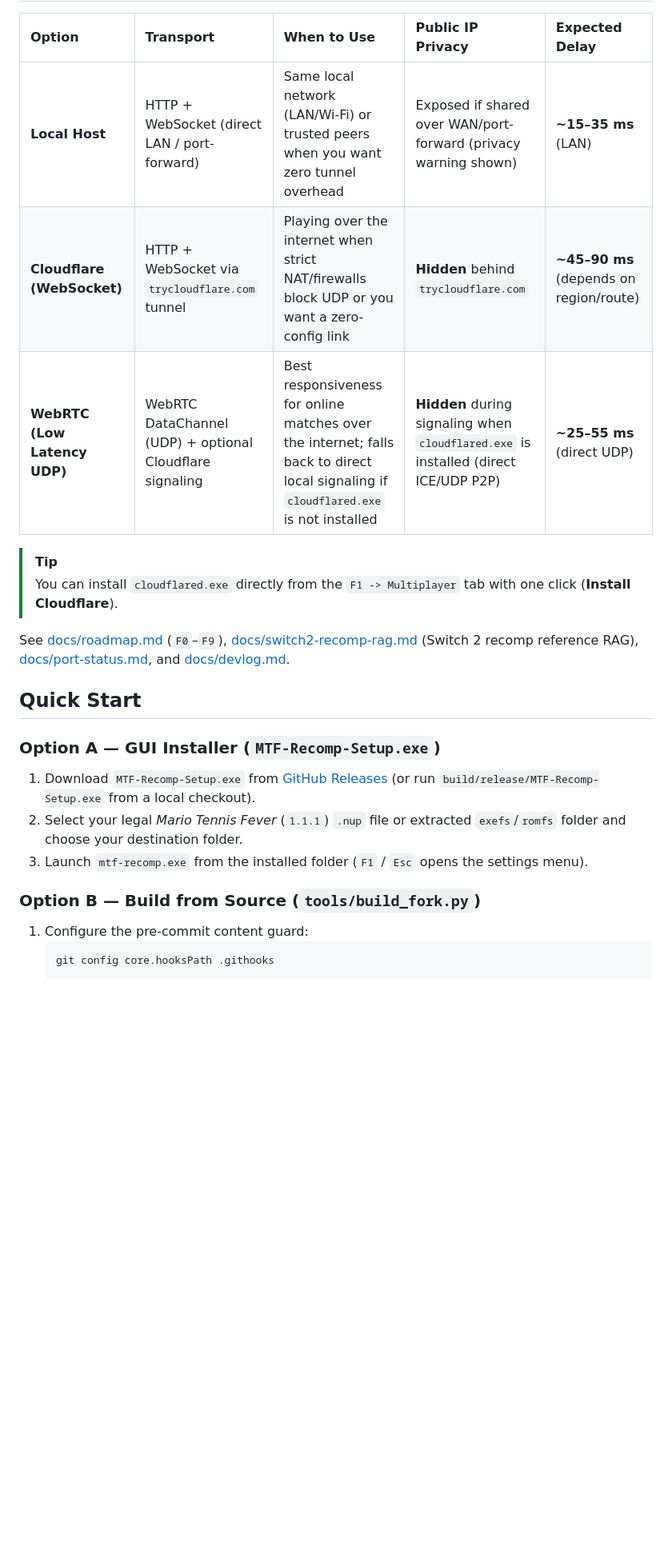
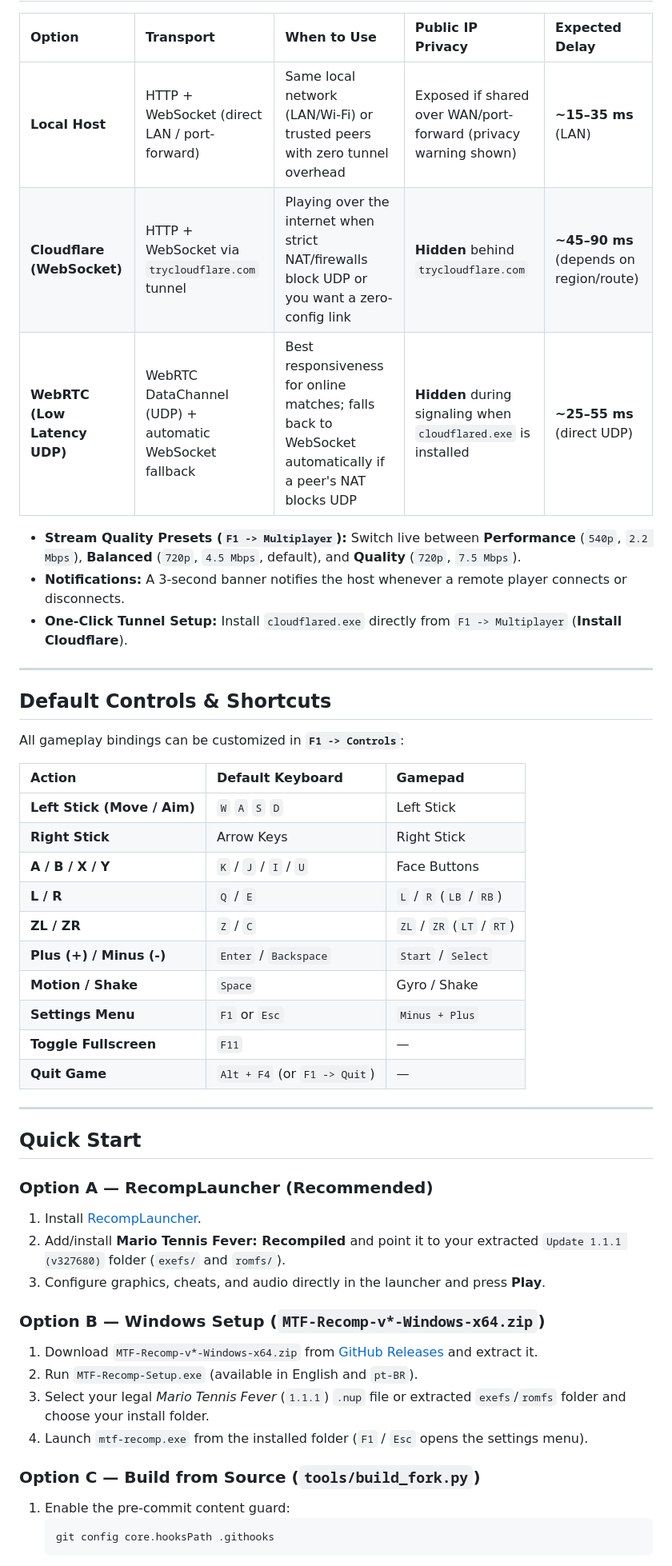
Before and after one commit to Xarishark/mtf-recompiled, a Markdown page: README.md, the part around one of its changes. Shown at 80% size. GitHub-like rendering; blank space fills up the shorter version.

````diff
--- a/README.md
+++ b/README.md
@@ -23,25 +43,50 @@ Static recompilation of *Mario Tennis Fever* (Nintendo Switch 2, Update `1.1.1`
 
 | Option | Transport | When to Use | Public IP Privacy | Expected Delay |
 | :--- | :--- | :--- | :--- | :--- |
-| **Local Host** | HTTP + WebSocket (direct LAN / port-forward) | Same local network (LAN/Wi-Fi) or trusted peers when you want zero tunnel overhead | Exposed if shared over WAN/port-forward (privacy warning shown) | **~15–35 ms** (LAN) |
+| **Local Host** | HTTP + WebSocket (direct LAN / port-forward) | Same local network (LAN/Wi-Fi) or trusted peers with zero tunnel overhead | Exposed if shared over WAN/port-forward (privacy warning shown) | **~15–35 ms** (LAN) |
 | **Cloudflare (WebSocket)** | HTTP + WebSocket via `trycloudflare.com` tunnel | Playing over the internet when strict NAT/firewalls block UDP or you want a zero-config link | **Hidden** behind `trycloudflare.com` | **~45–90 ms** (depends on region/route) |
-| **WebRTC (Low Latency UDP)** | WebRTC DataChannel (UDP) + optional Cloudflare signaling | Best responsiveness for online matches over the internet; falls back to direct local signaling if `cloudflared.exe` is not installed | **Hidden** during signaling when `cloudflared.exe` is installed (direct ICE/UDP P2P) | **~25–55 ms** (direct UDP) |
+| **WebRTC (Low Latency UDP)** | WebRTC DataChannel (UDP) + automatic WebSocket fallback | Best responsiveness for online matches; falls back to WebSocket automatically if a peer's NAT blocks UDP | **Hidden** during signaling when `cloudflared.exe` is installed | **~25–55 ms** (direct UDP) |
 
-> [!TIP]
-> You can install `cloudflared.exe` directly from the `F1 -> Multiplayer` tab with one click (**Install Cloudflare**).
+- **Stream Quality Presets (`F1 -> Multiplayer`):** Switch live between **Performance** (`540p`, `2.2 Mbps`), **Balanced** (`720p`, `4.5 Mbps`, default), and **Quality** (`720p`, `7.5 Mbps`).
+- **Notifications:** A 3-second banner notifies the host whenever a remote player connects or disconnects.
+- **One-Click Tunnel Setup:** Install `cloudflared.exe` directly from `F1 -> Multiplayer` (**Install Cloudflare**).
 
-See [docs/roadmap.md](docs/roadmap.md) (`F0`–`F9`), [docs/switch2-recomp-rag.md](docs/switch2-recomp-rag.md) (Switch 2 recomp reference RAG), [docs/port-status.md](docs/port-status.md), and [docs/devlog.md](docs/devlog.md).
+---
+
+## Default Controls & Shortcuts
+
+All gameplay bindings can be customized in **`F1 -> Controls`**:
+
+| Action | Default Keyboard | Gamepad |
+| :--- | :--- | :--- |
+| **Left Stick (Move / Aim)** | `W` `A` `S` `D` | Left Stick |
+| **Right Stick** | Arrow Keys | Right Stick |
+| **A / B / X / Y** | `K` / `J` / `I` / `U` | Face Buttons |
+| **L / R** | `Q` / `E` | `L` / `R` (`LB` / `RB`) |
+| **ZL / ZR** | `Z` / `C` | `ZL` / `ZR` (`LT` / `RT`) |
+| **Plus (+) / Minus (-)** | `Enter` / `Backspace` | `Start` / `Select` |
+| **Motion / Shake** | `Space` | Gyro / Shake |
+| **Settings Menu** | `F1` or `Esc` | `Minus + Plus` |
+| **Toggle Fullscreen** | `F11` | — |
+| **Quit Game** | `Alt + F4` (or `F1 -> Quit`) | — |
+
+---
 
 ## Quick Start
 
-### Option A — GUI Installer (`MTF-Recomp-Setup.exe`)
-1. Download `MTF-Recomp-Setup.exe` from [GitHub Releases](https://github.com/rafael-fj/mtf-recompiled/releases) (or run `build/release/MTF-Recomp-Setup.exe` from a local checkout).
-2. Select your legal *Mario Tennis Fever* (`1.1.1`) `.nup` file or extracted `exefs`/`romfs` folder and choose your destination folder.
-3. Launch `mtf-recomp.exe` from the installed folder (`F1` / `Esc` opens the settings menu).
+### Option A — RecompLauncher (Recommended)
+1. Install [RecompLauncher](https://recomplauncher.com).
+2. Add/install **Mario Tennis Fever: Recompiled** and point it to your extracted `Update 1.1.1 (v327680)` folder (`exefs/` and `romfs/`).
+3. Configure graphics, cheats, and audio directly in the launcher and press **Play**.
 
-### Option B — Build from Source (`tools/build_fork.py`)
+### Option B — Windows Setup (`MTF-Recomp-v*-Windows-x64.zip`)
+1. Download `MTF-Recomp-v*-Windows-x64.zip` from [GitHub Releases](https://github.com/rafael-fj/mtf-recompiled/releases) and extract it.
+2. Run `MTF-Recomp-Setup.exe` (available in English and `pt-BR`).
+3. Select your legal *Mario Tennis Fever* (`1.1.1`) `.nup` file or extracted `exefs`/`romfs` folder and choose your install folder.
+4. Launch `mtf-recomp.exe` from the installed folder (`F1` / `Esc` opens the settings menu).
 
-1. Configure the pre-commit content guard:
+### Option C — Build from Source (`tools/build_fork.py`)
+1. Enable the pre-commit content guard:
    ```powershell
    git config core.hooksPath .githooks
    ```
````
Also changed, not shown: other parts of README.md (+51 -18 lines), CONTRIBUTING.md (added, +43 -0 lines), docs/images/fever-rackets.jpg (added), docs/images/jungle-court.jpg (added), docs/images/main-menu.jpg (added), docs/images/waluigi-pinball.jpg (added).
